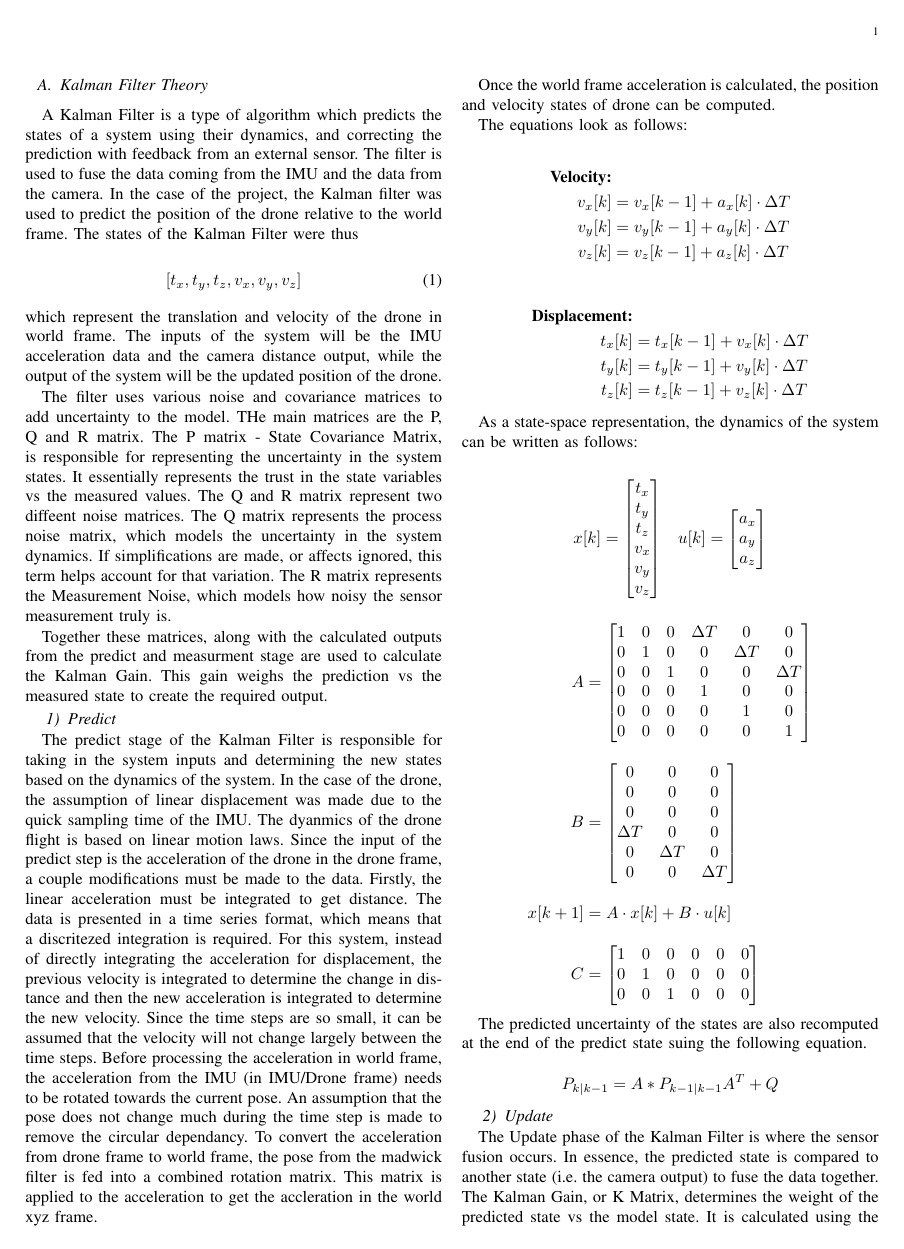
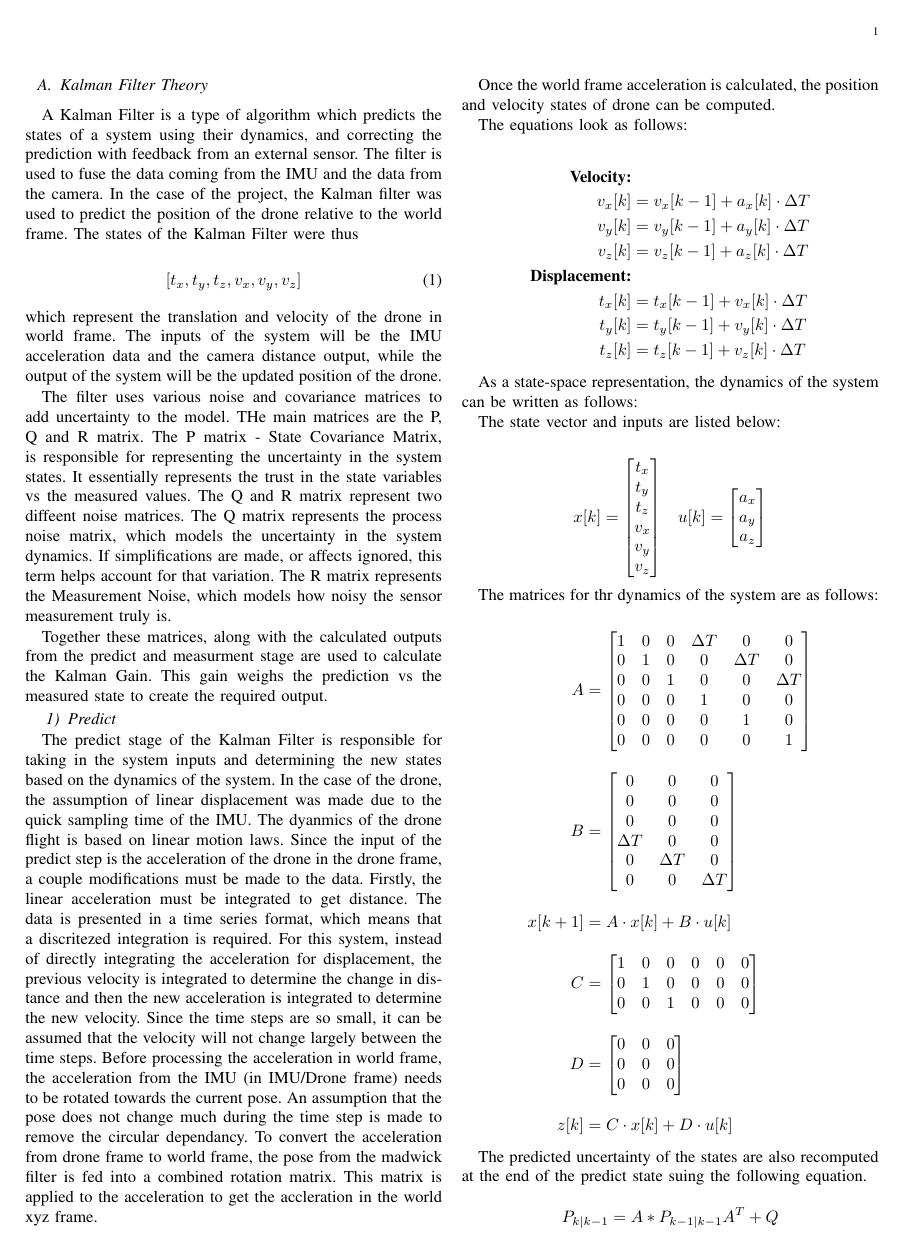
Before and after one commit to sahil-kale/fpv-drone-vio, a LaTeX document (report/kf.tex): page 1 of 2. Compiled offline with pdfLaTeX.

Commit message:
fixed formatting

```diff
--- a/report/kf.tex
+++ b/report/kf.tex
@@ -38,6 +35,8 @@ The equations look as follows:
 \end{align*}
 
 As a state-space representation, the dynamics of the system can be written as follows:
+
+The state vector and inputs are listed below:
 
 \begin{align*}
     x[k] &= {\null\hbox{$\begin{bmatrix}
@@ -55,6 +54,8 @@ As a state-space representation, the dynamics of the system can be written as fo
     a_z
     \end{bmatrix}$}}
 \end{align*}
+
+The matrices for thr dynamics of the system are as follows:
 
 \begin{align*}
     A &=
@@ -85,8 +86,16 @@ As a state-space representation, the dynamics of the system can be written as fo
     0 & 1 & 0 & 0 & 0 & 0 \\
     0 & 0 & 1 & 0 & 0 & 0 \\
     \end{bmatrix}
+    \\[1em]
+    D &=
+    \begin{bmatrix}
+    0 & 0 & 0 \\
+    0 & 0 & 0 \\
+    0 & 0 & 0 \\
+    \end{bmatrix}
+    \\[1em]
+    z[k] &= C \cdot x[k] + D \cdot u[k]
 \end{align*}
-
 
 The predicted uncertainty of the states are also recomputed at the end of the predict state suing the following equation.
 
```
Also changed, not shown: report/kf.tex (9 more changed lines).
